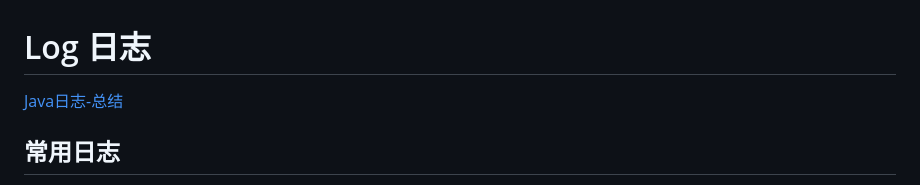
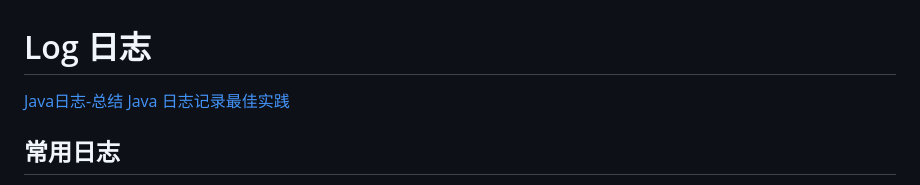
Before and after one commit to ChaoSBYNN/Tools, a Markdown page: Java/Log/Log-日志.MD, the part around the change. GitHub-like rendering.

```diff
--- a/Java/Log/Log-日志.MD
+++ b/Java/Log/Log-日志.MD
@@ -1,6 +1,7 @@
 # Log 日志
 
 [Java日志-总结](https://blog.csdn.net/imjcoder/article/details/121688831)
+[Java 日志记录最佳实践](https://juejin.cn/post/7029968437933768734)
 
 ## 常用日志
 
```
